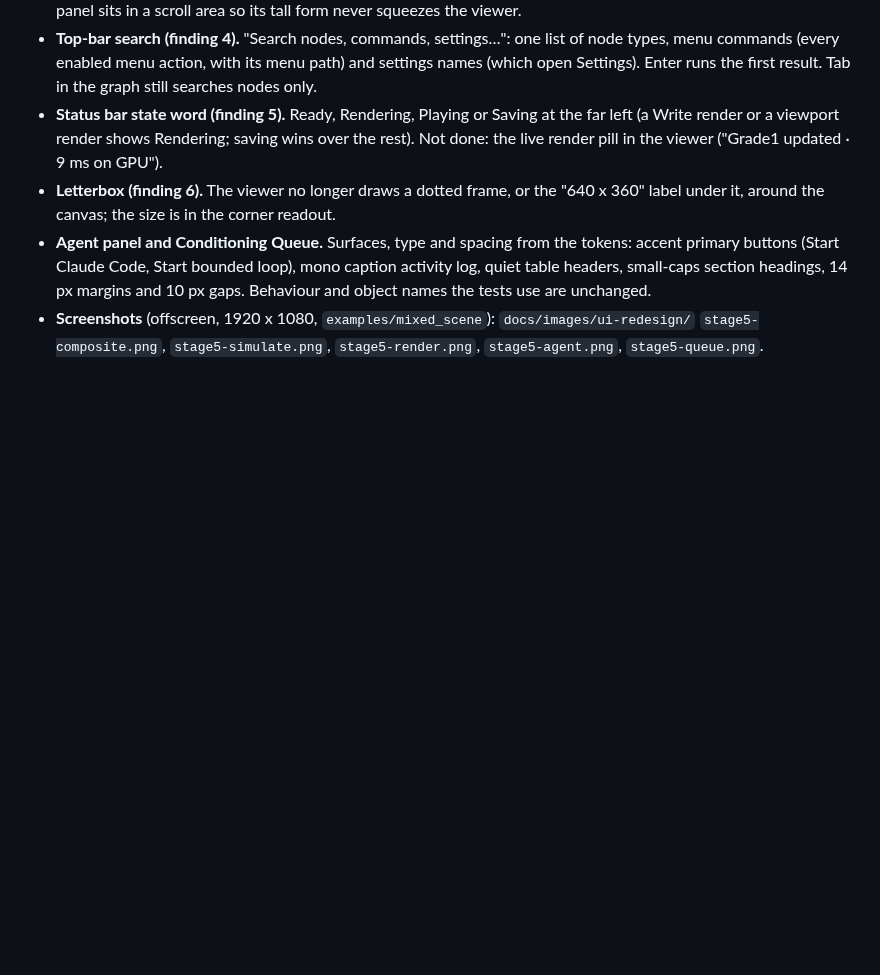
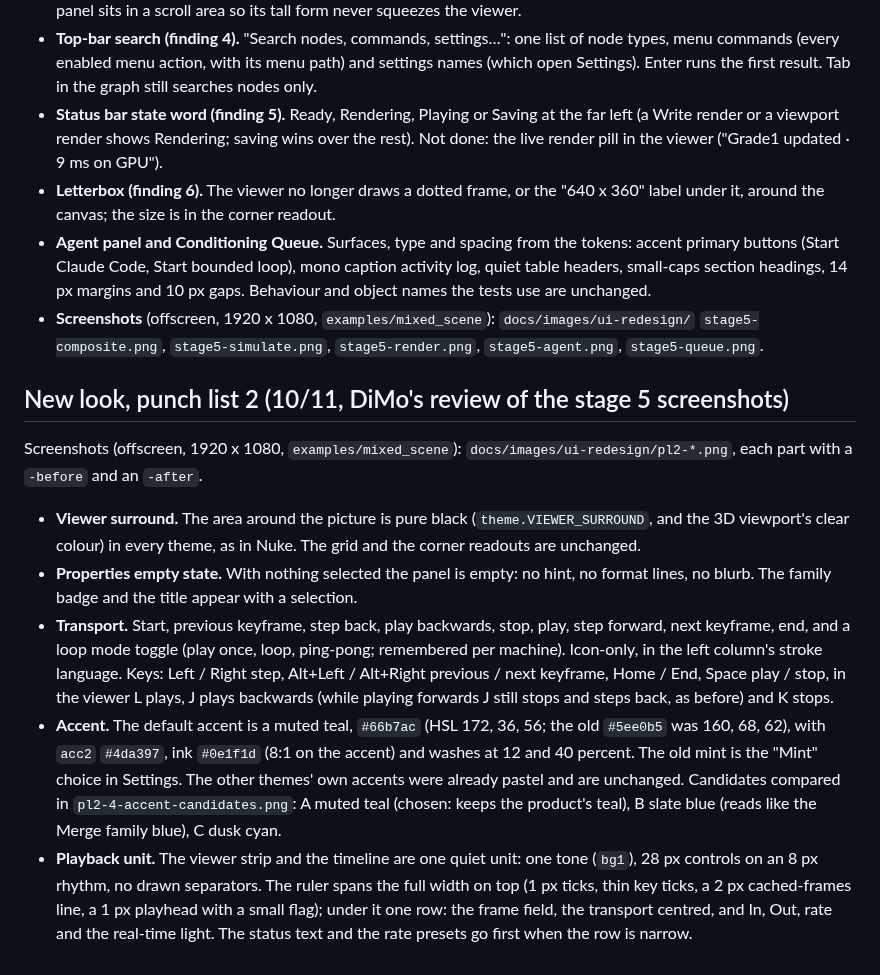
Before and after one commit to neodimo/NodeBased, a Markdown page: docs/UI_REDESIGN.md, the part around the change. Drawn GitHub-style; blank space fills up the shorter version.

Commit message:
Playback unit: one tone, 28 px controls on an 8 px rhythm, thin-line ruler with key ticks and cache line, frame field and range as inline numbers

```diff
--- a/docs/UI_REDESIGN.md
+++ b/docs/UI_REDESIGN.md
@@ -246,3 +246,28 @@ From the real-display QA of the new look (`FINDINGS.md`, findings 1 to 6), plus
   unchanged.
 - **Screenshots** (offscreen, 1920 x 1080, `examples/mixed_scene`): `docs/images/ui-redesign/`
   `stage5-composite.png`, `stage5-simulate.png`, `stage5-render.png`, `stage5-agent.png`, `stage5-queue.png`.
+
+## New look, punch list 2 (10/11, DiMo's review of the stage 5 screenshots)
+
+Screenshots (offscreen, 1920 x 1080, `examples/mixed_scene`): `docs/images/ui-redesign/pl2-*.png`, each part with a
+`-before` and an `-after`.
+
+- **Viewer surround.** The area around the picture is pure black (`theme.VIEWER_SURROUND`, and the 3D
+  viewport's clear colour) in every theme, as in Nuke. The grid and the corner readouts are unchanged.
+- **Properties empty state.** With nothing selected the panel is empty: no hint, no format lines, no blurb.
+  The family badge and the title appear with a selection.
+- **Transport.** Start, previous keyframe, step back, play backwards, stop, play, step forward, next
+  keyframe, end, and a loop mode toggle (play once, loop, ping-pong; remembered per machine). Icon-only, in the
+  left column's stroke language. Keys: Left / Right step, Alt+Left / Alt+Right previous / next keyframe,
+  Home / End, Space play / stop, in the viewer L plays, J plays backwards (while playing forwards J still
+  stops and steps back, as before) and K stops.
+- **Accent.** The default accent is a muted teal, `#66b7ac` (HSL 172, 36, 56; the old `#5ee0b5` was 160, 68, 62),
+  with `acc2` `#4da397`, ink `#0e1f1d` (8:1 on the accent) and washes at 12 and 40 percent. The old mint is the
+  "Mint" choice in Settings. The other themes' own accents were already pastel and are unchanged.
+  Candidates compared in `pl2-4-accent-candidates.png`: A muted teal (chosen: keeps the product's teal),
+  B slate blue (reads like the Merge family blue), C dusk cyan.
+- **Playback unit.** The viewer strip and the timeline are one quiet unit: one tone (`bg1`), 28 px controls on an
+  8 px rhythm, no drawn separators. The ruler spans the full width on top (1 px ticks, thin key ticks, a 2 px
+  cached-frames line, a 1 px playhead with a small flag); under it one row: the frame field, the transport
+  centred, and In, Out, rate and the real-time light. The status text and the rate presets go first when the
+  row is narrow.
```
Also changed, not shown: docs/images/ui-redesign/pl2-5-playback-after-keys.png (added), docs/images/ui-redesign/pl2-5-playback-after.png (added), docs/images/ui-redesign/pl2-5-playback-before.png (added), 6 other files.
